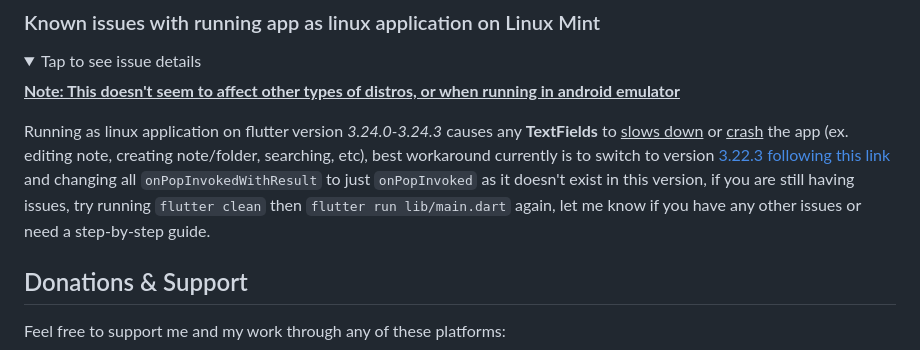
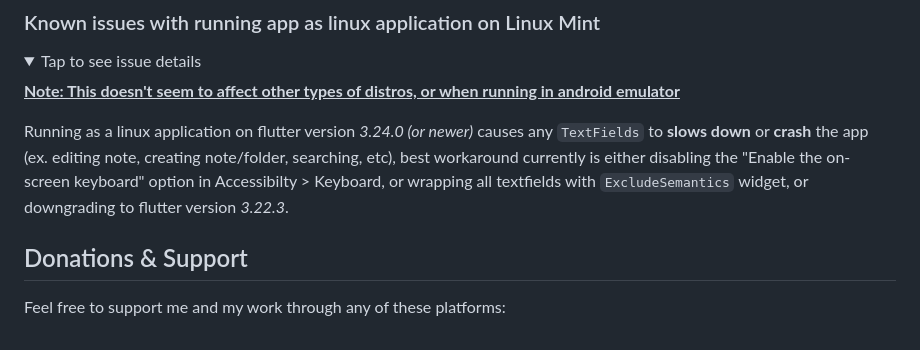
Before and after one commit to RoBoT095/printnotes, a Markdown page: README.md, the part around the change. GitHub-like rendering; folded sections open.

```diff
--- a/README.md
+++ b/README.md
@@ -171,7 +171,7 @@ On completion you should have an `outputs/` folder with 4 apk files (app-release
 
 **<u>Note: This doesn't seem to affect other types of distros, or when running in android emulator</u>**
 
-Running as linux application on flutter version _3.24.0-3.24.3_ causes any **TextFields** to <u>slows down</u> or <u>crash</u> the app (ex. editing note, creating note/folder, searching, etc), best workaround currently is to switch to version [3.22.3 following this link](https://docs.flutter.dev/release/upgrade#switching-to-a-specific-flutter-version) and changing all `onPopInvokedWithResult` to just `onPopInvoked` as it doesn't exist in this version, if you are still having issues, try running `flutter clean` then `flutter run lib/main.dart` again, let me know if you have any other issues or need a step-by-step guide.
+Running as a linux application on flutter version _3.24.0 (or newer)_ causes any `TextFields` to **slows down** or **crash** the app (ex. editing note, creating note/folder, searching, etc), best workaround currently is either disabling the "Enable the on-screen keyboard" option in Accessibilty > Keyboard, or wrapping all textfields with `ExcludeSemantics` widget, or downgrading to flutter version _3.22.3_.
 
 </details>
 
```
